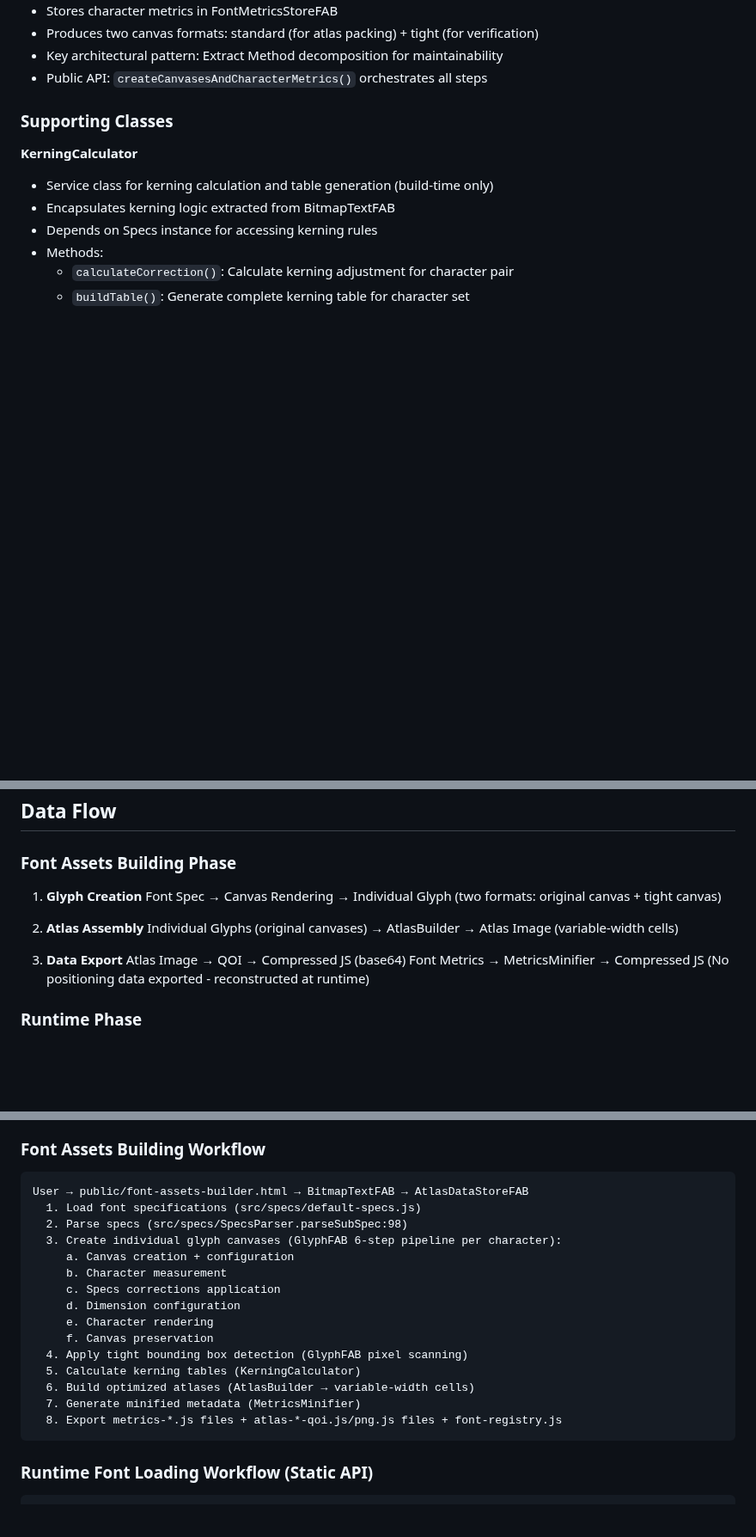
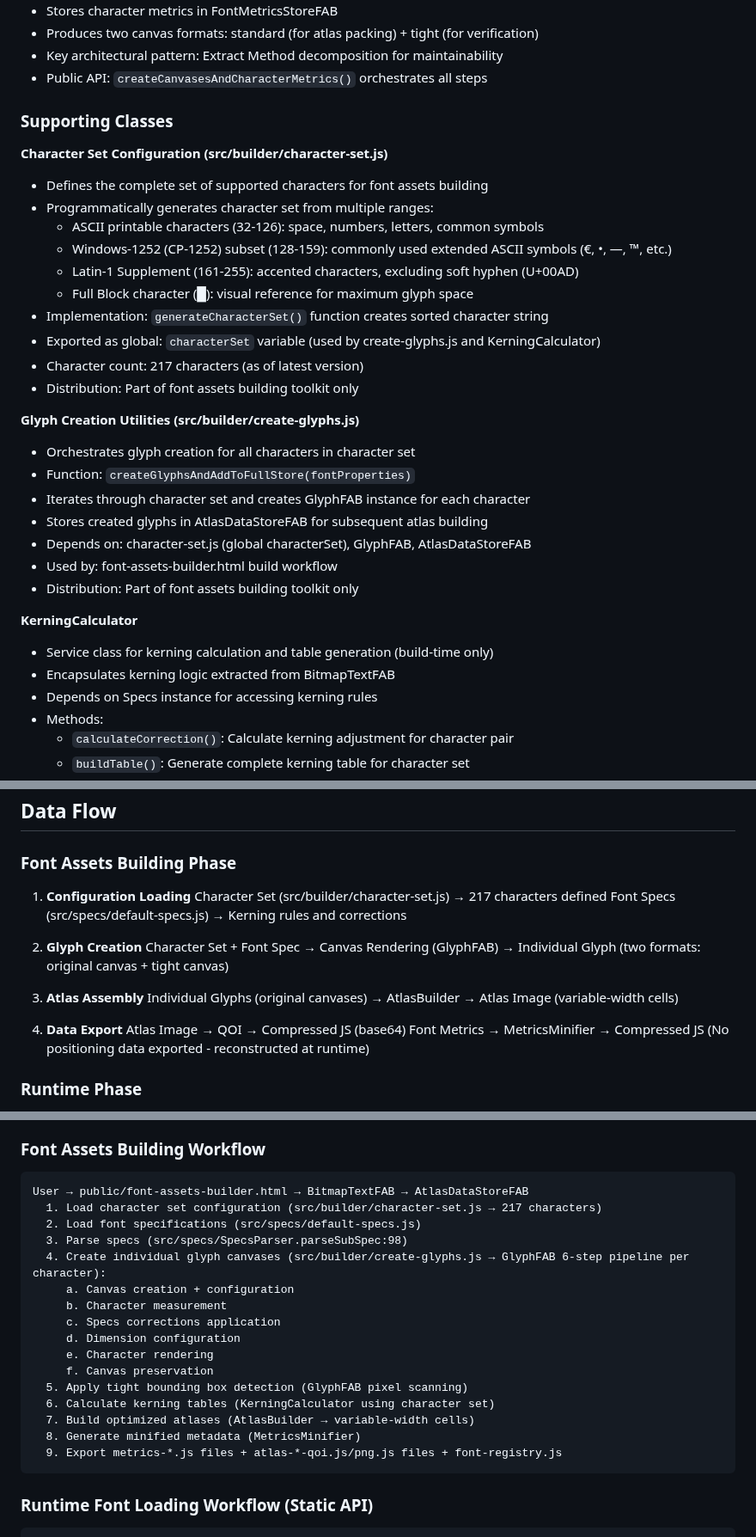
Before and after one commit to davidedc/BitmapText.js, a Markdown page: docs/ARCHITECTURE.md, 3 parts joined by grey strips. Shown at 86% size. GitHub-like rendering; blank space fills up the shorter version.

````diff
--- a/docs/ARCHITECTURE.md
+++ b/docs/ARCHITECTURE.md
@@ -419,6 +419,27 @@ To support compound emojis would require:
 
   ### Supporting Classes
 
+  **Character Set Configuration (src/builder/character-set.js)**
+  - Defines the complete set of supported characters for font assets building
+  - Programmatically generates character set from multiple ranges:
+    - ASCII printable characters (32-126): space, numbers, letters, common symbols
+    - Windows-1252 (CP-1252) subset (128-159): commonly used extended ASCII symbols (€, •, —, ™, etc.)
+    - Latin-1 Supplement (161-255): accented characters, excluding soft hyphen (U+00AD)
+    - Full Block character (█): visual reference for maximum glyph space
+  - Implementation: `generateCharacterSet()` function creates sorted character string
+  - Exported as global: `characterSet` variable (used by create-glyphs.js and KerningCalculator)
+  - Character count: 217 characters (as of latest version)
+  - Distribution: Part of font assets building toolkit only
+
+  **Glyph Creation Utilities (src/builder/create-glyphs.js)**
+  - Orchestrates glyph creation for all characters in character set
+  - Function: `createGlyphsAndAddToFullStore(fontProperties)`
+  - Iterates through character set and creates GlyphFAB instance for each character
+  - Stores created glyphs in AtlasDataStoreFAB for subsequent atlas building
+  - Depends on: character-set.js (global characterSet), GlyphFAB, AtlasDataStoreFAB
+  - Used by: font-assets-builder.html build workflow
+  - Distribution: Part of font assets building toolkit only
+
   **KerningCalculator**
   - Service class for kerning calculation and table generation (build-time only)
   - Encapsulates kerning logic extracted from BitmapTextFAB
@@ -533,13 +554,17 @@ BitmapText.setCanvasFactory(() => new OffscreenCanvas(0, 0));
 
   ### Font Assets Building Phase
 
-  1. **Glyph Creation**
-     Font Spec → Canvas Rendering → Individual Glyph (two formats: original canvas + tight canvas)
+  1. **Configuration Loading**
+     Character Set (src/builder/character-set.js) → 217 characters defined
+     Font Specs (src/specs/default-specs.js) → Kerning rules and corrections
 
-  2. **Atlas Assembly**
+  2. **Glyph Creation**
+     Character Set + Font Spec → Canvas Rendering (GlyphFAB) → Individual Glyph (two formats: original canvas + tight canvas)
+
+  3. **Atlas Assembly**
      Individual Glyphs (original canvases) → AtlasBuilder → Atlas Image (variable-width cells)
 
-  3. **Data Export**
+  4. **Data Export**
      Atlas Image → QOI → Compressed JS (base64)
      Font Metrics → MetricsMinifier → Compressed JS
      (No positioning data exported - reconstructed at runtime)
@@ -812,20 +837,21 @@ BitmapText.setCanvasFactory(() => new OffscreenCanvas(0, 0));
   ### Font Assets Building Workflow
   ```
   User → public/font-assets-builder.html → BitmapTextFAB → AtlasDataStoreFAB
-    1. Load font specifications (src/specs/default-specs.js)
-    2. Parse specs (src/specs/SpecsParser.parseSubSpec:98)
-    3. Create individual glyph canvases (GlyphFAB 6-step pipeline per character):
+    1. Load character set configuration (src/builder/character-set.js → 217 characters)
+    2. Load font specifications (src/specs/default-specs.js)
+    3. Parse specs (src/specs/SpecsParser.parseSubSpec:98)
+    4. Create individual glyph canvases (src/builder/create-glyphs.js → GlyphFAB 6-step pipeline per character):
        a. Canvas creation + configuration
        b. Character measurement
        c. Specs corrections application
        d. Dimension configuration
        e. Character rendering
        f. Canvas preservation
-    4. Apply tight bounding box detection (GlyphFAB pixel scanning)
-    5. Calculate kerning tables (KerningCalculator)
-    6. Build optimized atlases (AtlasBuilder → variable-width cells)
-    7. Generate minified metadata (MetricsMinifier)
-    8. Export metrics-*.js files + atlas-*-qoi.js/png.js files + font-registry.js
+    5. Apply tight bounding box detection (GlyphFAB pixel scanning)
+    6. Calculate kerning tables (KerningCalculator using character set)
+    7. Build optimized atlases (AtlasBuilder → variable-width cells)
+    8. Generate minified metadata (MetricsMinifier)
+    9. Export metrics-*.js files + atlas-*-qoi.js/png.js files + font-registry.js
   ```
 
   ### Runtime Font Loading Workflow (Static API)
````
Also changed, not shown: docs/CLAUDE.md (+3 -1 lines).
